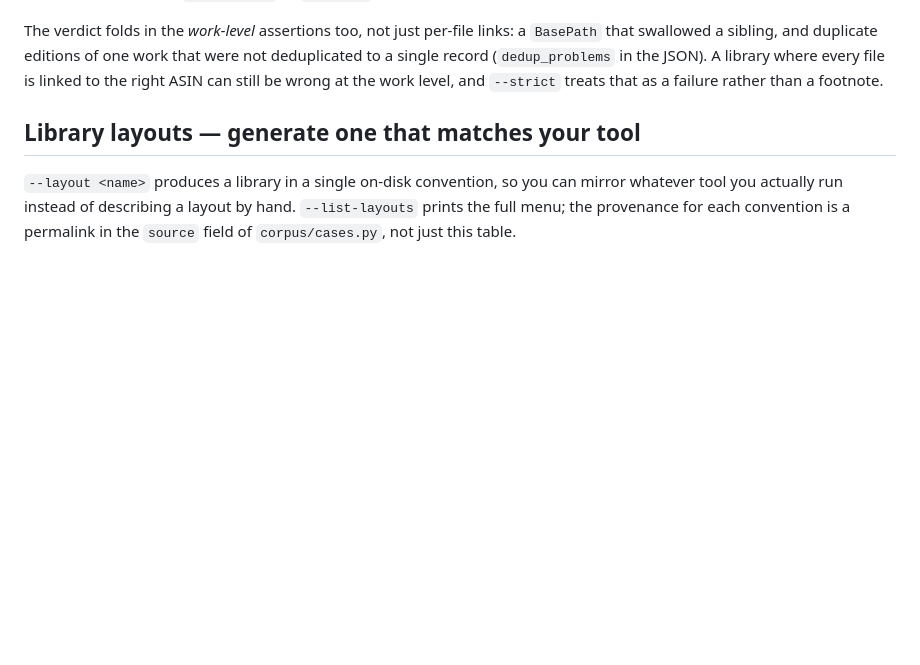
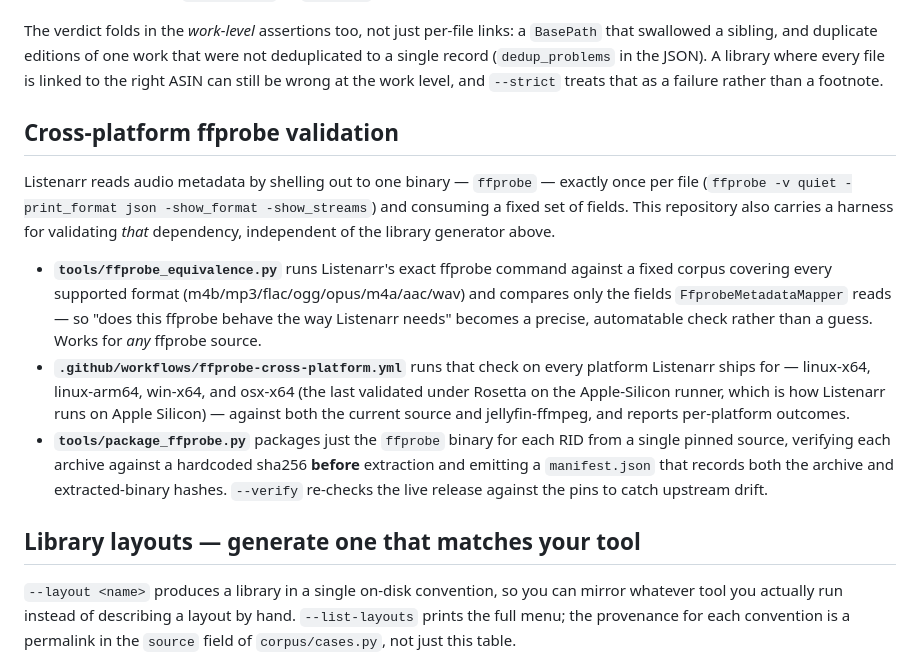
Before and after one commit to m4bard/listenarr-testdata, a Markdown page: README.md, the part around the change. Rendered like a GitHub page; blank space fills up the shorter version.

Commit message:
docs: add cross-platform ffprobe validation section to README
The repo is linked from an ffprobe-focused proposal, but the README only
covered the library generator. Document the ffprobe harness (equivalence
check, cross-platform workflow, per-RID pinned packaging) so the front
door matches what a reader arrives for.

```diff
--- a/README.md
+++ b/README.md
@@ -64,6 +64,26 @@ The claim being tested is that this is not a *partial* failure: a correctly-tagg
 For a gate rather than a read, add `--strict` (exit non-zero on any failure) and, for machines, `--json -` or `--junit report.xml`. The JSON carries a `summary.overall` of `pass`, `fail`, or `inconclusive` — the last being a rotted source or an empty scope, so a broken *harness* never reads as a green *scan*. On a run that adds only some of the library (a perf sweep), scope the verdict with `--only-asin` so `--strict` counts only the books you actually scanned.
 
 The verdict folds in the *work-level* assertions too, not just per-file links: a `BasePath` that swallowed a sibling, and duplicate editions of one work that were not deduplicated to a single record (`dedup_problems` in the JSON). A library where every file is linked to the right ASIN can still be wrong at the work level, and `--strict` treats that as a failure rather than a footnote.
+
+## Cross-platform ffprobe validation
+
+Listenarr reads audio metadata by shelling out to one binary — `ffprobe` — exactly once per file
+(`ffprobe -v quiet -print_format json -show_format -show_streams`) and consuming a fixed set of
+fields. This repository also carries a harness for validating *that* dependency, independent of the
+library generator above.
+
+- **`tools/ffprobe_equivalence.py`** runs Listenarr's exact ffprobe command against a fixed
+  corpus covering every supported format (m4b/mp3/flac/ogg/opus/m4a/aac/wav) and compares only the
+  fields `FfprobeMetadataMapper` reads — so "does this ffprobe behave the way Listenarr needs"
+  becomes a precise, automatable check rather than a guess. Works for *any* ffprobe source.
+- **`.github/workflows/ffprobe-cross-platform.yml`** runs that check on every platform Listenarr
+  ships for — linux-x64, linux-arm64, win-x64, and osx-x64 (the last validated under Rosetta on the
+  Apple-Silicon runner, which is how Listenarr runs on Apple Silicon) — against both the current
+  source and jellyfin-ffmpeg, and reports per-platform outcomes.
+- **`tools/package_ffprobe.py`** packages just the `ffprobe` binary for each RID from a single
+  pinned source, verifying each archive against a hardcoded sha256 **before** extraction and
+  emitting a `manifest.json` that records both the archive and extracted-binary hashes. `--verify`
+  re-checks the live release against the pins to catch upstream drift.
 
 ## Library layouts — generate one that matches your tool
 
```
